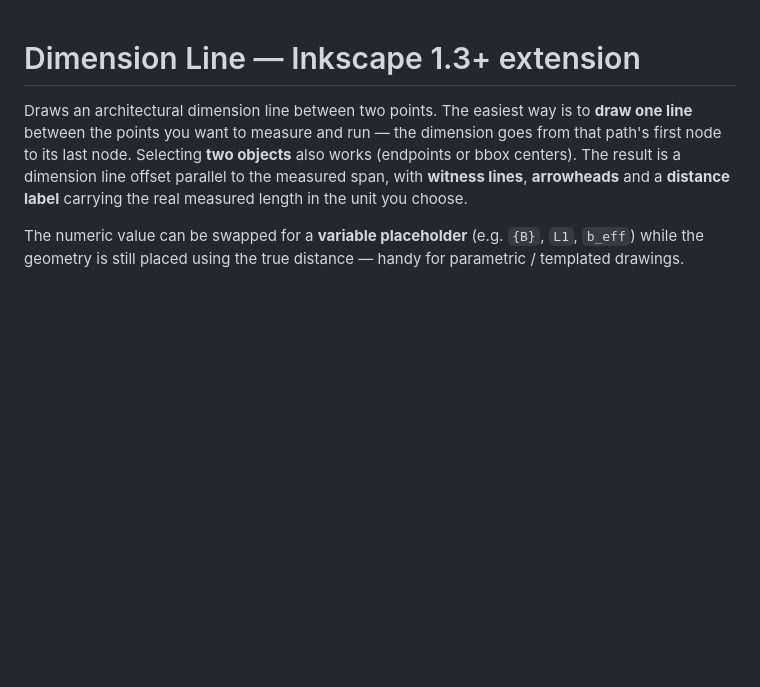
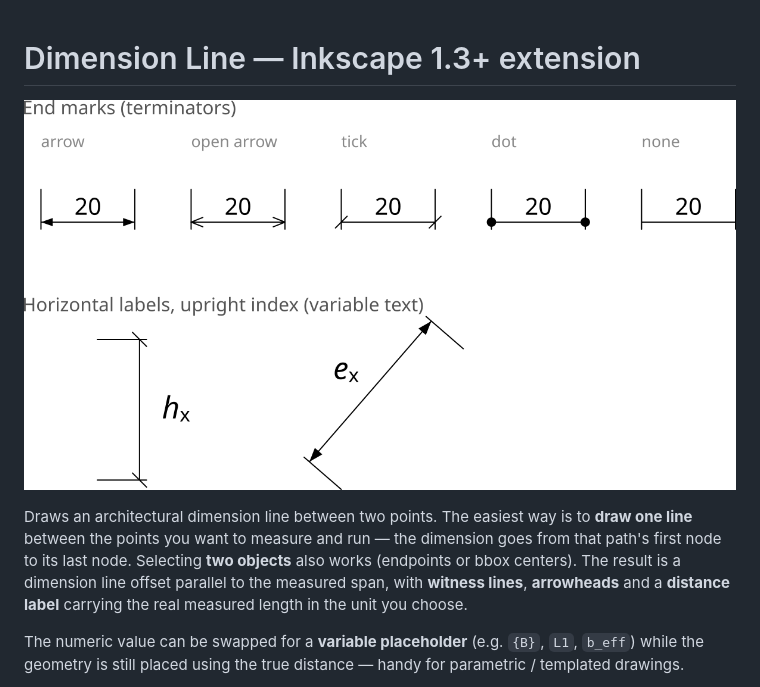
Before and after one commit to MaWaNo/inkscape-extensions, a Markdown page: dimension_line_README.md, the part around the change. GitHub-like rendering; pictures changed too: images/dimension_line.png (added); blank space fills up the shorter version.

```diff
--- a/dimension_line_README.md
+++ b/dimension_line_README.md
@@ -1,4 +1,7 @@
 # Dimension Line — Inkscape 1.3+ extension
+
+![End marks (arrow, open arrow, tick, dot, none) and horizontal labels with an upright index](images/dimension_line.png)
+
 
 Draws an architectural dimension line between two points. The easiest
 way is to **draw one line** between the points you want to measure and
```
Also changed, not shown: README.md (+15 -1 lines), axo_projection_README.md (added, +66 -0 lines), wall_insulation_README.md (+3 -0 lines), images/axo_projection.png (added), images/wall_insulation.png (added), 1 other file.
